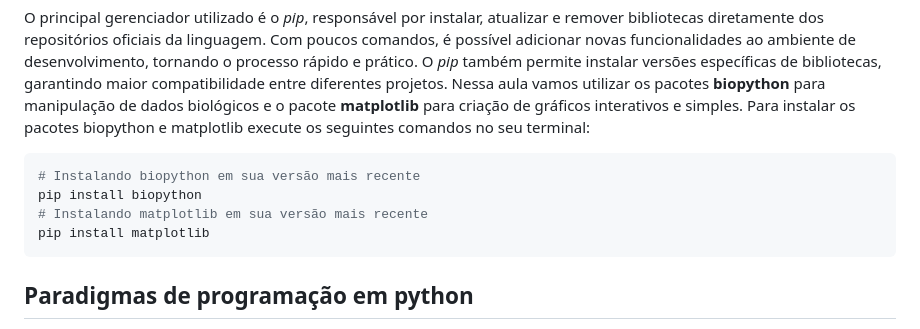
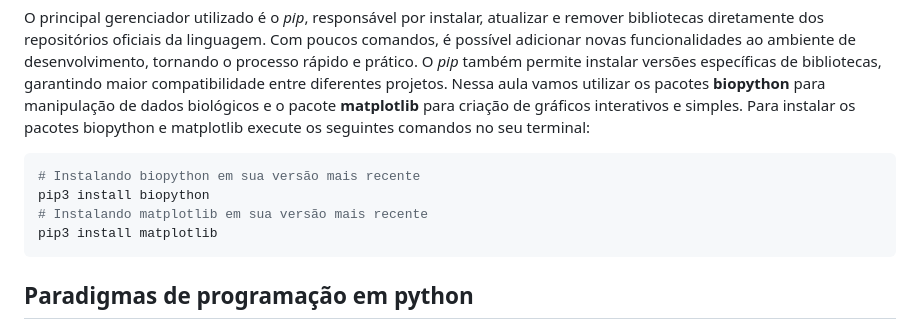
Before and after one commit to INCT-PDHN-FUNBIOS/INCT-PDHN-FUNBIOS.github.io, a Markdown page: Aula_4/Introducao_Python.md, the part around one of its changes. Drawn GitHub-style.

````diff
--- a/Aula_4/Introducao_Python.md
+++ b/Aula_4/Introducao_Python.md
@@ -42,9 +42,9 @@ O principal gerenciador utilizado é o *pip*, responsável por instalar, atualiz
 
 ```bash
 # Instalando biopython em sua versão mais recente
-pip install biopython
+pip3 install biopython
 # Instalando matplotlib em sua versão mais recente
-pip install matplotlib
+pip3 install matplotlib
 ```
 
 ## Paradigmas de programação em python
````
Also changed, not shown: other parts of Aula_4/Introducao_Python.md (+1 -1 lines).
